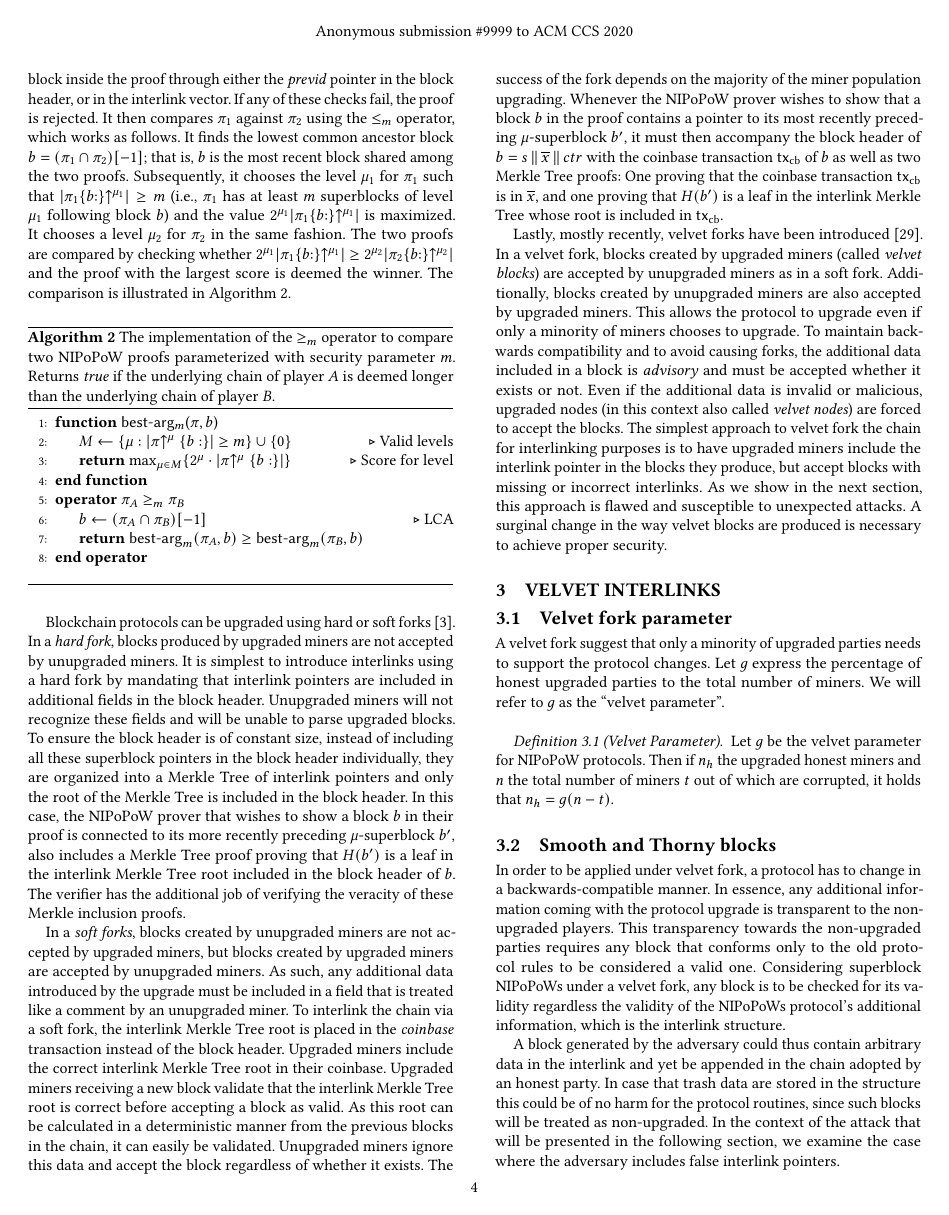
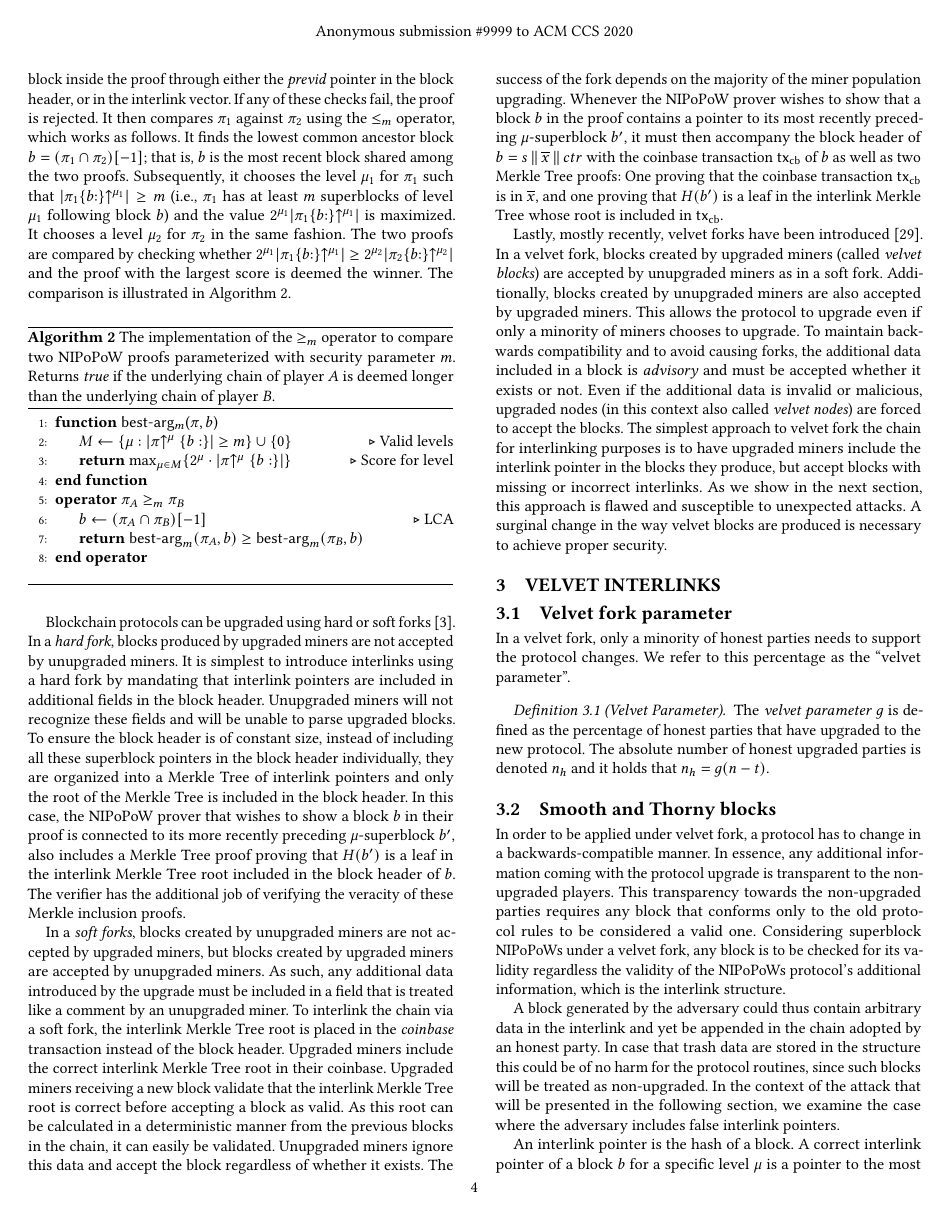
Before and after one commit to decrypto-org/nipopow-velvet, a LaTeX paper (main.tex, which reads velvet.tex): page 4 of 11. Compiled offline with pdfLaTeX.

Commit message:
Clarify velvet parameter definition

```diff
--- a/velvet.tex
+++ b/velvet.tex
@@ -1,9 +1,13 @@
 \section{Velvet Interlinks}
 \subsection{Velvet fork parameter}
-A velvet fork suggest that only a minority of upgraded parties needs to support the protocol changes. Let $g$ express the percentage of honest upgraded parties to the total number of miners. We will refer to $g$ as the ``velvet parameter''.
+In a velvet fork, only a minority of honest parties needs to support the protocol
+changes. We refer to this percentage as the ``velvet parameter''.
 
 \begin{definition}[Velvet Parameter]
-	Let $g$ be the velvet parameter for NIPoPoW protocols. Then if $n_h$ the upgraded honest miners and $n$ the total number of miners $t$ out of which are corrupted, it holds that $n_h = g (n - t)$.
+	The \emph{velvet parameter} $g$ is defined as the percentage of honest parties
+	that have upgraded to the new protocol. The absolute number of honest upgraded
+	parties is denoted $n_h$ and it holds that
+	$n_h = g (n - t)$.
 	\label{defn:velvet_honest_majority}
 \end{definition}
 
```
